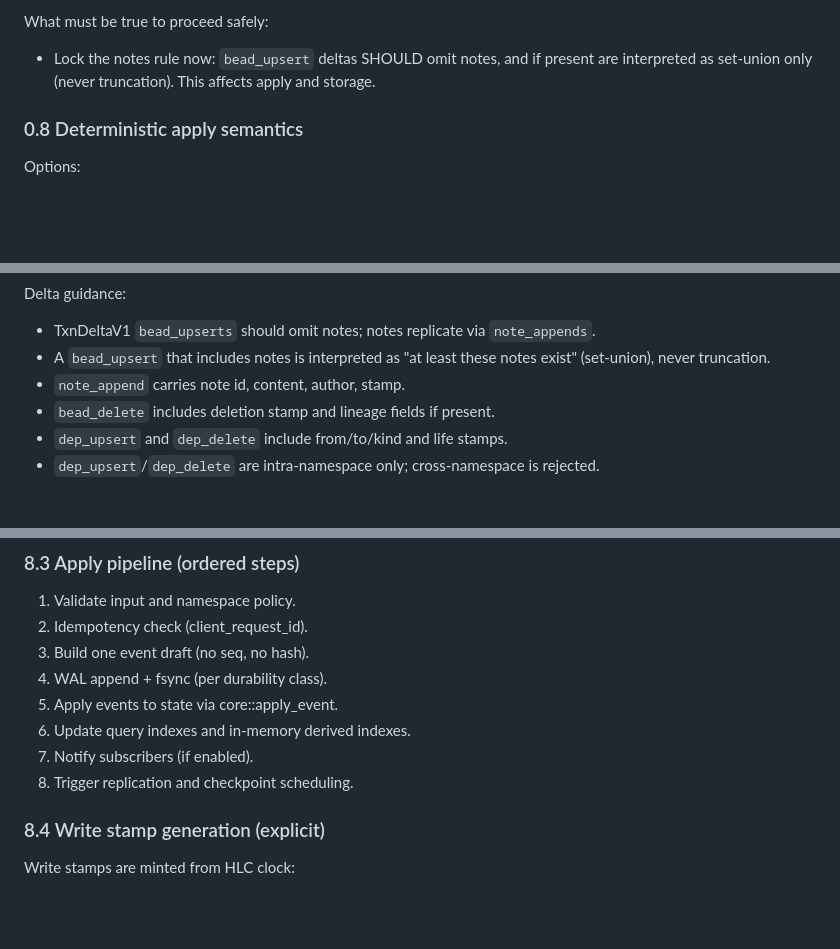
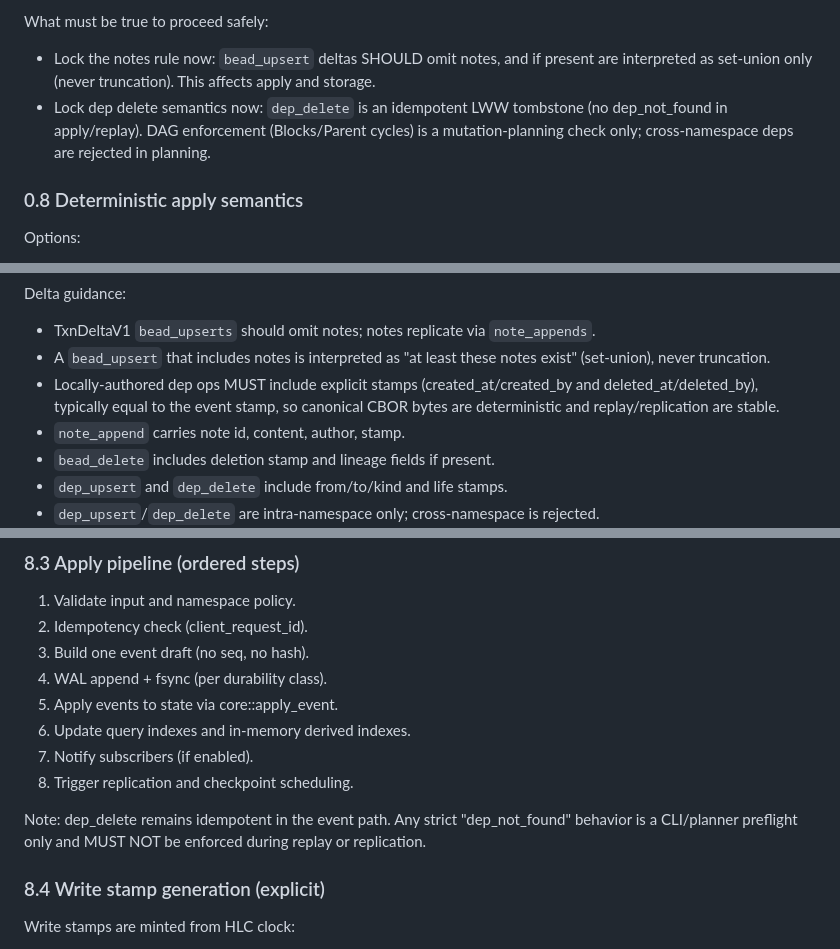
Before and after one commit to delightful-ai/beads-rs, a Markdown page: REALTIME_PLAN.md, 3 parts joined by grey strips. GitHub-like rendering; blank space fills up the shorter version.

```diff
--- a/REALTIME_PLAN.md
+++ b/REALTIME_PLAN.md
@@ -417,6 +417,9 @@ Modules impacted:
 What must be true to proceed safely:
 - Lock the notes rule now: `bead_upsert` deltas SHOULD omit notes, and if present
   are interpreted as set-union only (never truncation). This affects apply and storage.
+- Lock dep delete semantics now: `dep_delete` is an idempotent LWW tombstone (no
+  dep_not_found in apply/replay). DAG enforcement (Blocks/Parent cycles) is a
+  mutation-planning check only; cross-namespace deps are rejected in planning.
 
 ### 0.8 Deterministic apply semantics
 
@@ -1104,6 +1107,9 @@ Delta guidance:
 - TxnDeltaV1 `bead_upserts` should omit notes; notes replicate via `note_appends`.
 - A `bead_upsert` that includes notes is interpreted as "at least these notes exist"
   (set-union), never truncation.
+- Locally-authored dep ops MUST include explicit stamps (created_at/created_by and
+  deleted_at/deleted_by), typically equal to the event stamp, so canonical CBOR
+  bytes are deterministic and replay/replication are stable.
 - `note_append` carries note id, content, author, stamp.
 - `bead_delete` includes deletion stamp and lineage fields if present.
 - `dep_upsert` and `dep_delete` include from/to/kind and life stamps.
@@ -1910,6 +1927,10 @@ MutationEngine responsibilities:
 6) Update query indexes and in-memory derived indexes.
 7) Notify subscribers (if enabled).
 8) Trigger replication and checkpoint scheduling.
+
+Note: dep_delete remains idempotent in the event path. Any strict "dep_not_found"
+behavior is a CLI/planner preflight only and MUST NOT be enforced during replay
+or replication.
 
 ### 8.4 Write stamp generation (explicit)
 
```
Also changed, not shown: other parts of REALTIME_PLAN.md (+16 -2 lines).
